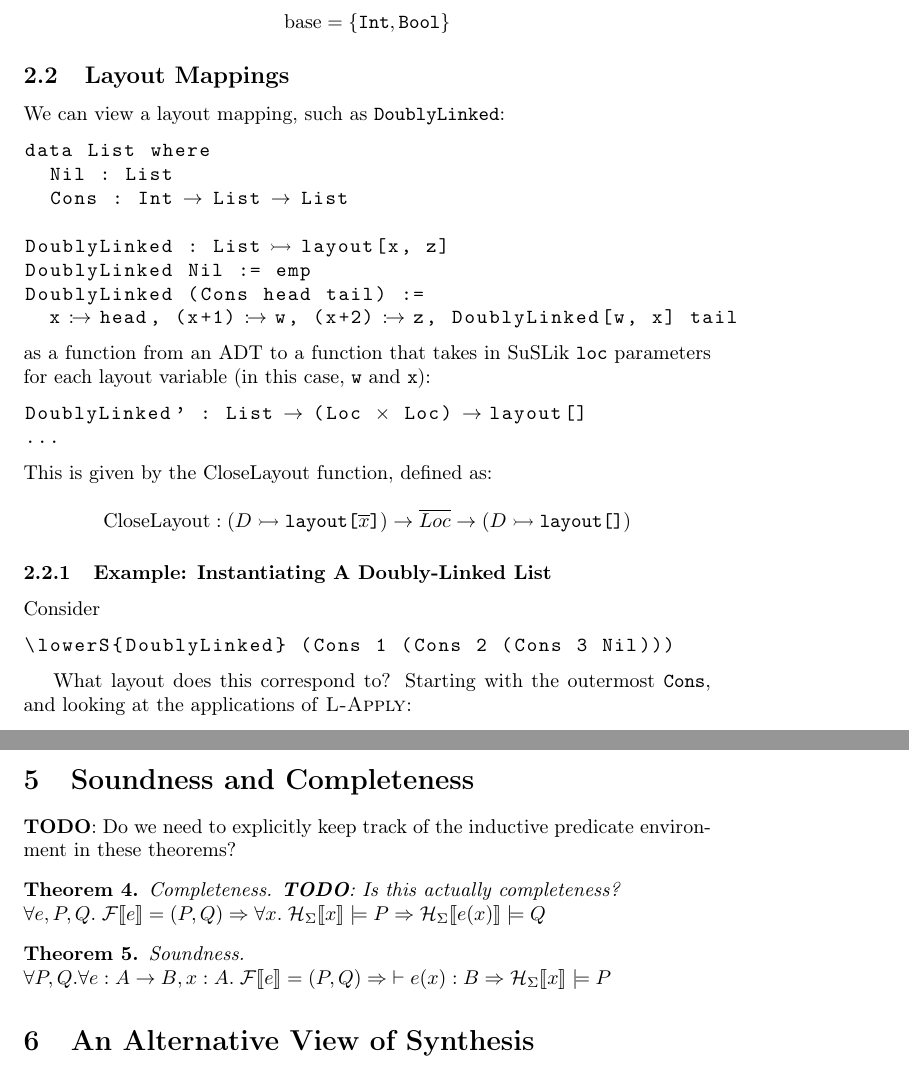
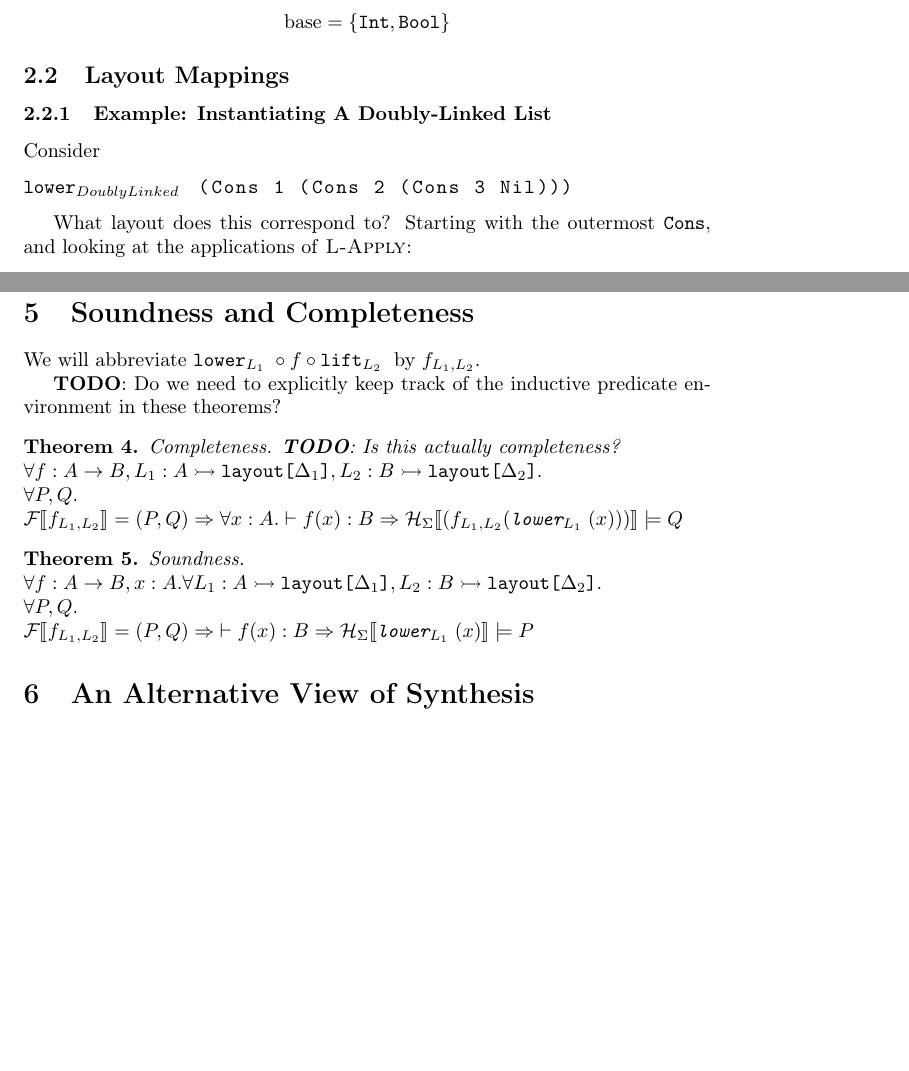
Before and after one commit to roboguy13/fun-suslik, a LaTeX document (docs/formal-def.tex): two parts of pages 2 and 14 of 15, joined at a grey line, cut so that both start at the same text, the shorter picture padded with empty space. Compiled offline with pdfLaTeX.

Commit message:
update statements of soundness and completeness

```diff
--- a/docs/formal-def.tex
+++ b/docs/formal-def.tex
@@ -121,41 +121,41 @@ Further, we define a set of base types
 
 \subsection{Layout Mappings}
 
-We can view a layout mapping, such as \ttt{DoublyLinked}:
-
-\begin{lstlisting}
-data List where
-  Nil : List
-  Cons : Int -> List -> List
-
-DoublyLinked : List >-> layout[x, z]
-DoublyLinked Nil := emp
-DoublyLinked (Cons head tail) :=
-  x :-> head, (x+1) :-> w, (x+2) :-> z, DoublyLinked[w, x] tail
-\end{lstlisting}
-
-\noindent
-as a function from an ADT to a function that takes in SuSLik \verb|loc| parameters for each
-layout variable (in this case, \verb|w| and \verb|x|):
-
-\begin{lstlisting}
-DoublyLinked' : List -> (Loc $\times$ Loc) ->  layout[]
-...
-\end{lstlisting}
-
-\noindent
-This is given by the $\CloseLayout$ function, defined as:
-
-\begin{equation*}
-  \CloseLayout : (D \monic \layout{\overline{x}}) \ra \overline{Loc} \ra (D \monic \layout{})
-\end{equation*}
+% We can view a layout mapping, such as \ttt{DoublyLinked}:
+%
+% \begin{lstlisting}
+% data List where
+%   Nil : List
+%   Cons : Int -> List -> List
+%
+% DoublyLinked : List >-> layout[x, z]
+% DoublyLinked Nil := emp
+% DoublyLinked (Cons head tail) :=
+%   x :-> head, (x+1) :-> w, (x+2) :-> z, DoublyLinked[w, x] tail
+% \end{lstlisting}
+%
+% \noindent
+% as a function from an ADT to a function that takes in SuSLik \verb|loc| parameters for each
+% layout variable (in this case, \verb|w| and \verb|x|):
+%
+% \begin{lstlisting}
+% DoublyLinked' : List -> (Loc $\times$ Loc) ->  layout[]
+% ...
+% \end{lstlisting}
+%
+% \noindent
+% This is given by the $\CloseLayout$ function, defined as:
+%
+% \begin{equation*}
+%   \CloseLayout : (D \monic \layout{\overline{x}}) \ra \overline{Loc} \ra (D \monic \layout{})
+% \end{equation*}
 
 \subsubsection{Example: Instantiating A Doubly-Linked List}
 
 Consider
 
 \begin{lstlisting}
-\lowerS{DoublyLinked} (Cons 1 (Cons 2 (Cons 3 Nil)))
+$\lowerS{DoublyLinked}$ (Cons 1 (Cons 2 (Cons 3 Nil)))
 \end{lstlisting}
 
 What layout does this correspond to? Starting with the outermost \ttt{Cons}, and looking
@@ -1138,14 +1138,20 @@ sllFilterLt := lift filterLt
 
 \section{Soundness and Completeness}
 
+We will abbreviate $\lowerS{L_1} \circ f \circ \liftS{L_2}$ by $f_{L_1,L_2}$.
+
 \textbf{TODO}: Do we need to explicitly keep track of the inductive predicate environment in these theorems?
 
 \begin{theorem} Completeness. \textbf{TODO}: Is this actually completeness?\\
-  $\forall e, P, Q.\; \Fsem{e} = (P, Q) \Ra \forall x.\; \Hsem{\Sigma}{x} \models P \Ra \Hsem{\Sigma}{e(x)} \models Q$
+  $\forall f : A \ra B, L_1 : A \monic \layout{\Delta_1}, L_2 : B \monic \layout{\Delta_2}.\\
+  ~~~\forall P, Q.\\
+  ~~~\Fsem{f_{L_1,L_2}} = (P, Q) \Ra \forall x : A. \vdash f(x) : B \Ra \Hsem{\Sigma}{(f_{L_1,L_2}(\lowerS{L_1}(x)))} \models Q$
 \end{theorem}
 
 \begin{theorem} Soundness.\\
-  $\forall P, Q. \forall e : A \ra B, x : A.\; \Fsem{e} = (P, Q) \Ra\; \vdash e(x) : B \Ra \Hsem{\Sigma}{x} \models P$
+  $\forall f : A \ra B, x : A.\forall L_1 : A \monic \layout{\Delta_1}, L_2 : B \monic \layout{\Delta_2}.\\
+  ~~~\forall P, Q.\\
+  ~~~\; \Fsem{f_{L_1,L_2}} = (P, Q) \Ra\; \vdash f(x) : B \Ra \Hsem{\Sigma}{\lowerS{L_1}(x)} \models P$
 \end{theorem}
 
 \section{An Alternative View of Synthesis}
```
